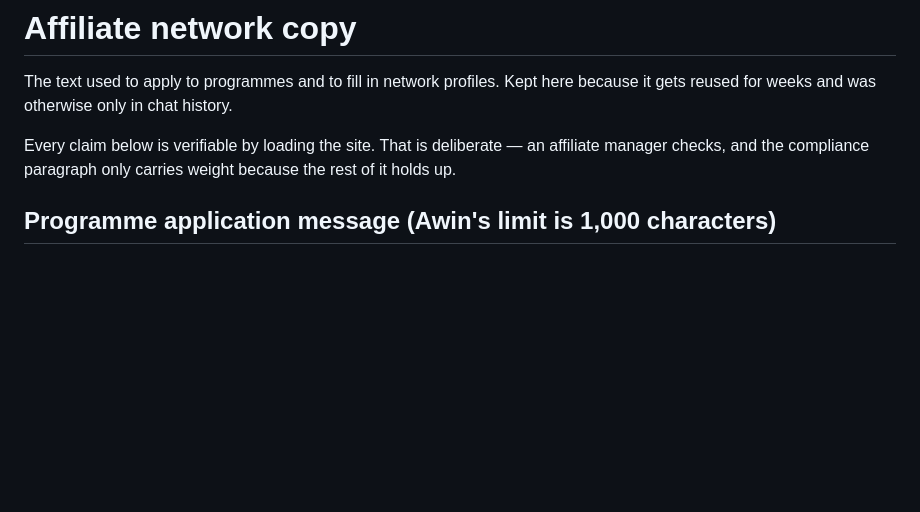
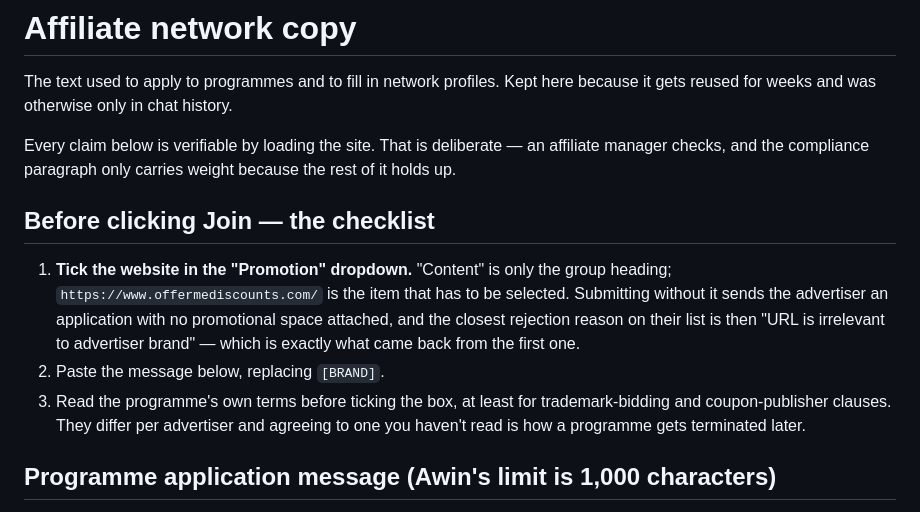
Before and after one commit to AustinFairchild30/OfferMeDiscounts, a Markdown page: brand/affiliate-pitch.md, the part around the change. Drawn GitHub-style; blank space fills up the shorter version.

Commit message:
Record the Awin promotional-space step in the pitch checklist
Applications were going out without the website ticked in the "Promotion"
dropdown — "Content" is only the group heading, and the site underneath it
is the item that has to be selected. An application submitted that way
reaches the advertiser with no promotional space attached, which makes
"URL is irrelevant to advertiser brand" the nearest reason on their list.
That is what the first rejection said, and it is a more direct
explanation than the 404 the old message pointed at.

Co-Authored-By: Claude Opus 5 <noreply@anthropic.com>

```diff
--- a/brand/affiliate-pitch.md
+++ b/brand/affiliate-pitch.md
@@ -6,6 +6,20 @@ here because it gets reused for weeks and was otherwise only in chat history.
 Every claim below is verifiable by loading the site. That is deliberate — an
 affiliate manager checks, and the compliance paragraph only carries weight
 because the rest of it holds up.
+
+## Before clicking Join — the checklist
+
+1. **Tick the website in the "Promotion" dropdown.** "Content" is only the
+   group heading; `https://www.offermediscounts.com/` is the item that has to
+   be selected. Submitting without it sends the advertiser an application
+   with no promotional space attached, and the closest rejection reason on
+   their list is then "URL is irrelevant to advertiser brand" — which is
+   exactly what came back from the first one.
+2. Paste the message below, replacing `[BRAND]`.
+3. Read the programme's own terms before ticking the box, at least for
+   trademark-bidding and coupon-publisher clauses. They differ per advertiser
+   and agreeing to one you haven't read is how a programme gets terminated
+   later.
 
 ## Programme application message (Awin's limit is 1,000 characters)
 
```
